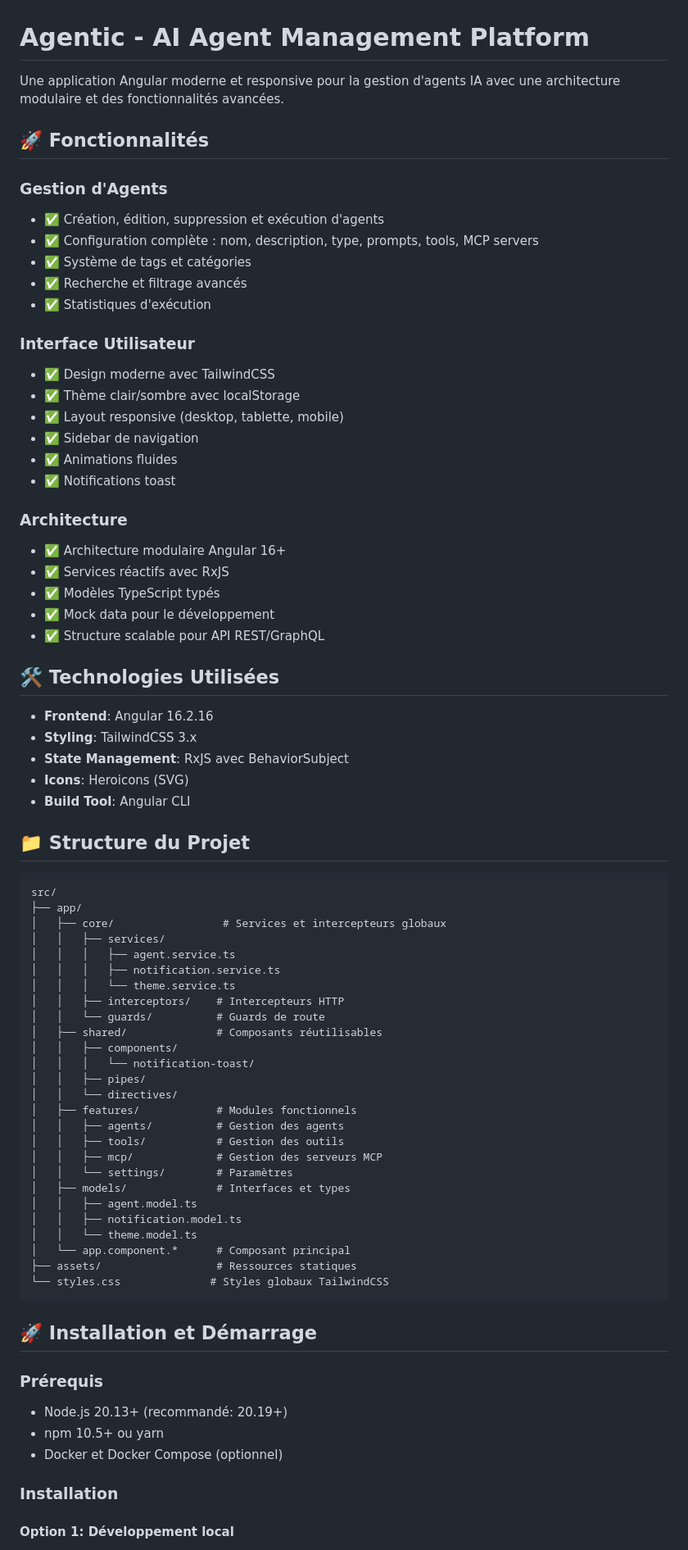
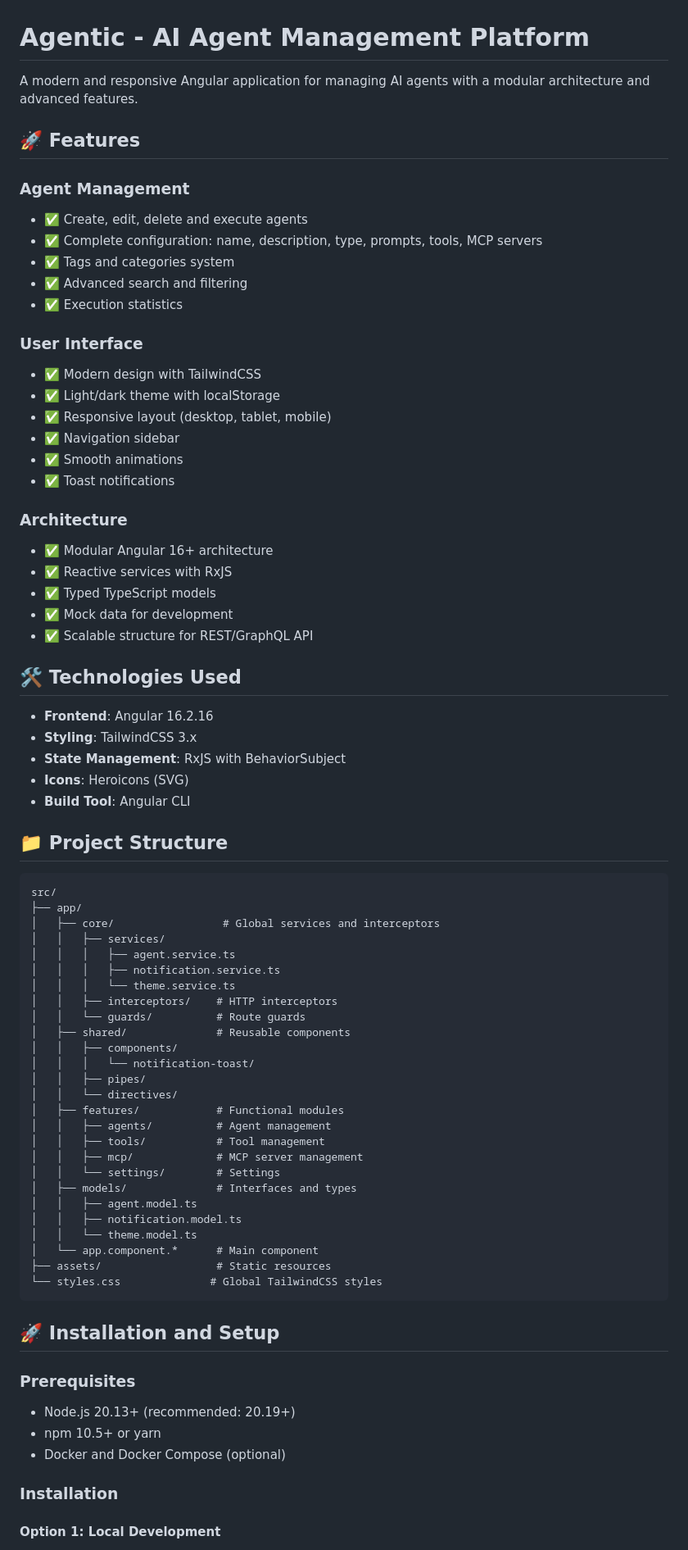
Before and after one commit to rivoli-ai/andy-agentic-web, a Markdown page: README.md, the part around the change printed below. Shown: that part at 82% size. Drawn GitHub-style.

````diff
--- a/README.md
+++ b/README.md
@@ -1,78 +1,78 @@
 # Agentic - AI Agent Management Platform
 
-Une application Angular moderne et responsive pour la gestion d'agents IA avec une architecture modulaire et des fonctionnalités avancées.
+A modern and responsive Angular application for managing AI agents with a modular architecture and advanced features.
 
-## 🚀 Fonctionnalités
+## 🚀 Features
 
-### Gestion d'Agents
-- ✅ Création, édition, suppression et exécution d'agents
-- ✅ Configuration complète : nom, description, type, prompts, tools, MCP servers
-- ✅ Système de tags et catégories
-- ✅ Recherche et filtrage avancés
-- ✅ Statistiques d'exécution
+### Agent Management
+- ✅ Create, edit, delete and execute agents
+- ✅ Complete configuration: name, description, type, prompts, tools, MCP servers
+- ✅ Tags and categories system
+- ✅ Advanced search and filtering
+- ✅ Execution statistics
 
-### Interface Utilisateur
-- ✅ Design moderne avec TailwindCSS
-- ✅ Thème clair/sombre avec localStorage
-- ✅ Layout responsive (desktop, tablette, mobile)
-- ✅ Sidebar de navigation
-- ✅ Animations fluides
-- ✅ Notifications toast
+### User Interface
+- ✅ Modern design with TailwindCSS
+- ✅ Light/dark theme with localStorage
+- ✅ Responsive layout (desktop, tablet, mobile)
+- ✅ Navigation sidebar
+- ✅ Smooth animations
+- ✅ Toast notifications
 
 ### Architecture
-- ✅ Architecture modulaire Angular 16+
-- ✅ Services réactifs avec RxJS
-- ✅ Modèles TypeScript typés
-- ✅ Mock data pour le développement
-- ✅ Structure scalable pour API REST/GraphQL
+- ✅ Modular Angular 16+ architecture
+- ✅ Reactive services with RxJS
+- ✅ Typed TypeScript models
+- ✅ Mock data for development
+- ✅ Scalable structure for REST/GraphQL API
 
-## 🛠️ Technologies Utilisées
+## 🛠️ Technologies Used
 
 - **Frontend**: Angular 16.2.16
 - **Styling**: TailwindCSS 3.x
-- **State Management**: RxJS avec BehaviorSubject
+- **State Management**: RxJS with BehaviorSubject
 - **Icons**: Heroicons (SVG)
 - **Build Tool**: Angular CLI
 
-## 📁 Structure du Projet
+## 📁 Project Structure
 
 ```
 src/
 ├── app/
-│   ├── core/                 # Services et intercepteurs globaux
+│   ├── core/                 # Global services and interceptors
 │   │   ├── services/
 │   │   │   ├── agent.service.ts
 │   │   │   ├── notification.service.ts
 │   │   │   └── theme.service.ts
-│   │   ├── interceptors/    # Intercepteurs HTTP
-│   │   └── guards/          # Guards de route
-│   ├── shared/              # Composants réutilisables
+│   │   ├── interceptors/    # HTTP interceptors
+│   │   └── guards/          # Route guards
+│   ├── shared/              # Reusable components
 │   │   ├── components/
 │   │   │   └── notification-toast/
 │   │   ├── pipes/
 │   │   └── directives/
-│   ├── features/            # Modules fonctionnels
-│   │   ├── agents/          # Gestion des agents
-│   │   ├── tools/           # Gestion des outils
-│   │   ├── mcp/             # Gestion des serveurs MCP
-│   │   └── settings/        # Paramètres
-│   ├── models/              # Interfaces et types
+│   ├── features/            # Functional modules
+│   │   ├── agents/          # Agent management
+│   │   ├── tools/           # Tool management
+│   │   ├── mcp/             # MCP server management
+│   │   └── settings/        # Settings
+│   ├── models/              # Interfaces and types
 │   │   ├── agent.model.ts
 │   │   ├── notification.model.ts
 │   │   └── theme.model.ts
-│   └── app.component.*      # Composant principal
-├── assets/                  # Ressources statiques
-└── styles.css              # Styles globaux TailwindCSS
+│   └── app.component.*      # Main component
+├── assets/                  # Static resources
+└── styles.css              # Global TailwindCSS styles
 ```
 
-## 🚀 Installation et Démarrage
+## 🚀 Installation and Setup
 
-### Prérequis
-- Node.js 20.13+ (recommandé: 20.19+)
-- npm 10.5+ ou yarn
-- Docker et Docker Compose (optionnel)
+### Prerequisites
+- Node.js 20.13+ (recommended: 20.19+)
+- npm 10.5+ or yarn
+- Docker and Docker Compose (optional)
 
 ### Installation
 
-#### Option 1: Développement local
+#### Option 1: Local Development
 
````
Also changed, not shown: other parts of README.md (+106 -106 lines).
